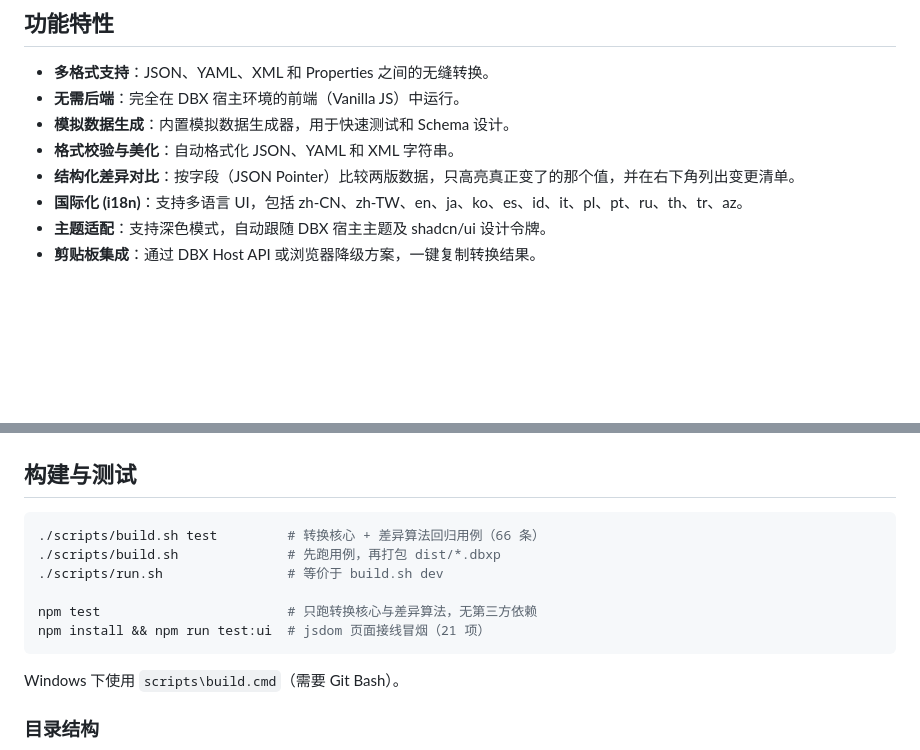
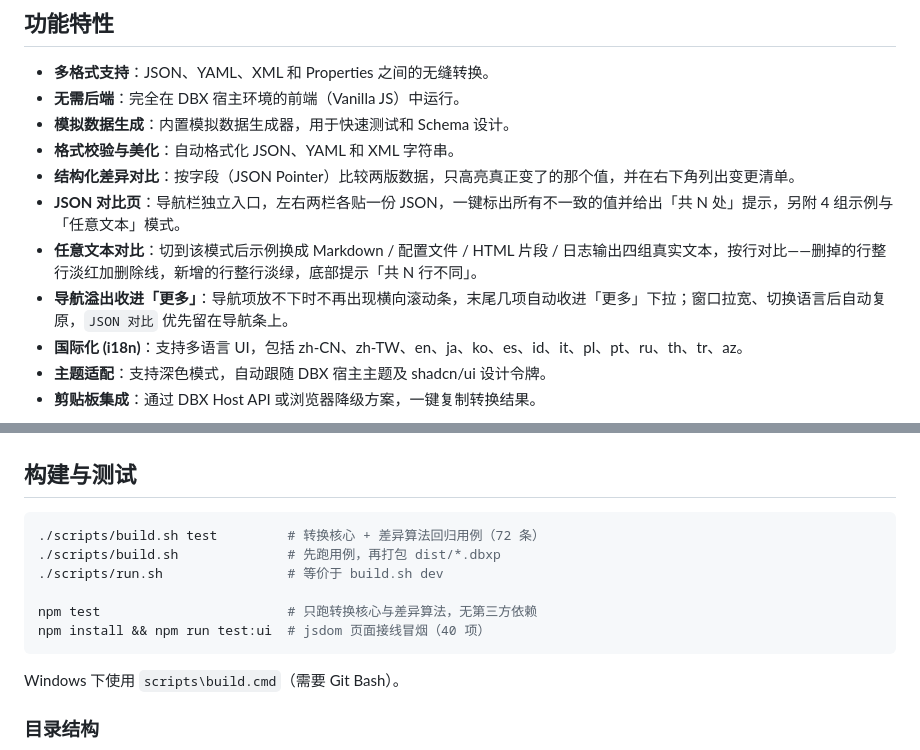
Before and after one commit to IceFoxs/dbx-plugin-data-convert, a Markdown page: README.zh-CN.md, 2 parts joined by grey strips. GitHub-like rendering; blank space fills up the shorter version.

````diff
--- a/README.zh-CN.md
+++ b/README.zh-CN.md
@@ -11,6 +11,9 @@
 - **模拟数据生成**：内置模拟数据生成器，用于快速测试和 Schema 设计。
 - **格式校验与美化**：自动格式化 JSON、YAML 和 XML 字符串。
 - **结构化差异对比**：按字段（JSON Pointer）比较两版数据，只高亮真正变了的那个值，并在右下角列出变更清单。
+- **JSON 对比页**：导航栏独立入口，左右两栏各贴一份 JSON，一键标出所有不一致的值并给出「共 N 处」提示，另附 4 组示例与「任意文本」模式。
+- **任意文本对比**：切到该模式后示例换成 Markdown / 配置文件 / HTML 片段 / 日志输出四组真实文本，按行对比——删掉的行整行淡红加删除线，新增的行整行淡绿，底部提示「共 N 行不同」。
+- **导航溢出收进「更多」**：导航项放不下时不再出现横向滚动条，末尾几项自动收进「更多」下拉；窗口拉宽、切换语言后自动复原，`JSON 对比` 优先留在导航条上。
 - **国际化 (i18n)**：支持多语言 UI，包括 zh-CN、zh-TW、en、ja、ko、es、id、it、pl、pt、ru、th、tr、az。
 - **主题适配**：支持深色模式，自动跟随 DBX 宿主主题及 shadcn/ui 设计令牌。
 - **剪贴板集成**：通过 DBX Host API 或浏览器降级方案，一键复制转换结果。
@@ -32,12 +41,12 @@ git clone <repo-url> && cd dbx-plugin-data-convert
 ## 构建与测试
 
 ```bash
-./scripts/build.sh test         # 转换核心 + 差异算法回归用例（66 条）
+./scripts/build.sh test         # 转换核心 + 差异算法回归用例（72 条）
 ./scripts/build.sh              # 先跑用例，再打包 dist/*.dbxp
 ./scripts/run.sh                # 等价于 build.sh dev
 
 npm test                        # 只跑转换核心与差异算法，无第三方依赖
-npm install && npm run test:ui  # jsdom 页面接线冒烟（21 项）
+npm install && npm run test:ui  # jsdom 页面接线冒烟（40 项）
 ```
 
 Windows 下使用 `scripts\build.cmd`（需要 Git Bash）。
````
Also changed, not shown: other parts of README.zh-CN.md (+6 -0 lines), .workbuddy/memory/2026-10-21.md (added, +57 -0 lines), CHANGELOG.md (+18 -1 lines), README.md (+11 -2 lines), docs/screen-compare-text-dark.png (added), docs/screen-compare-text.png (added), docs/screen-compare.png (added), docs/screen-nav-more-dark.png (added), docs/screen-nav-more-mobile.png (added), docs/screen-nav-more.png (added), 6 other files.
